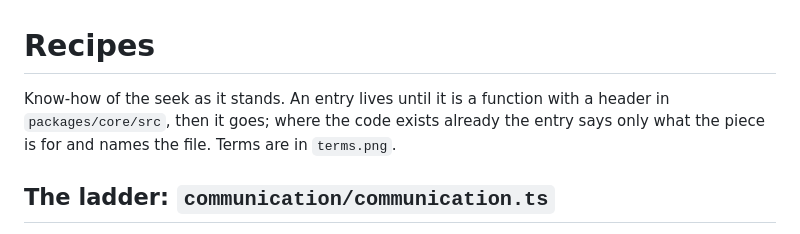
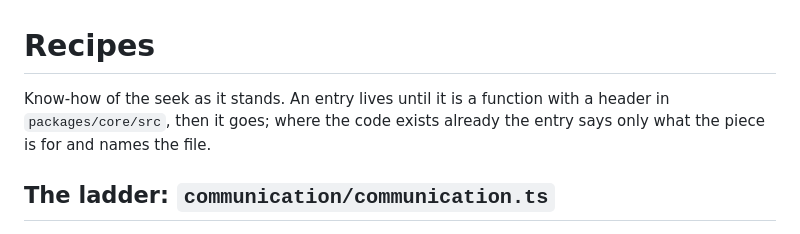
Before and after one commit to octets-eu/bolt, a Markdown page: docs/recipes.md, the part around the change. GitHub-like rendering.

Commit message:
recipes: the pointer to terms.png goes, the image is for people and not in the agent's workspace.

```diff
--- a/docs/recipes.md
+++ b/docs/recipes.md
@@ -1,6 +1,6 @@
 # Recipes
 
-Know-how of the seek as it stands. An entry lives until it is a function with a header in `packages/core/src`, then it goes; where the code exists already the entry says only what the piece is for and names the file. Terms are in `terms.png`.
+Know-how of the seek as it stands. An entry lives until it is a function with a header in `packages/core/src`, then it goes; where the code exists already the entry says only what the piece is for and names the file.
 
 ## The ladder: `communication/communication.ts`
 
```
